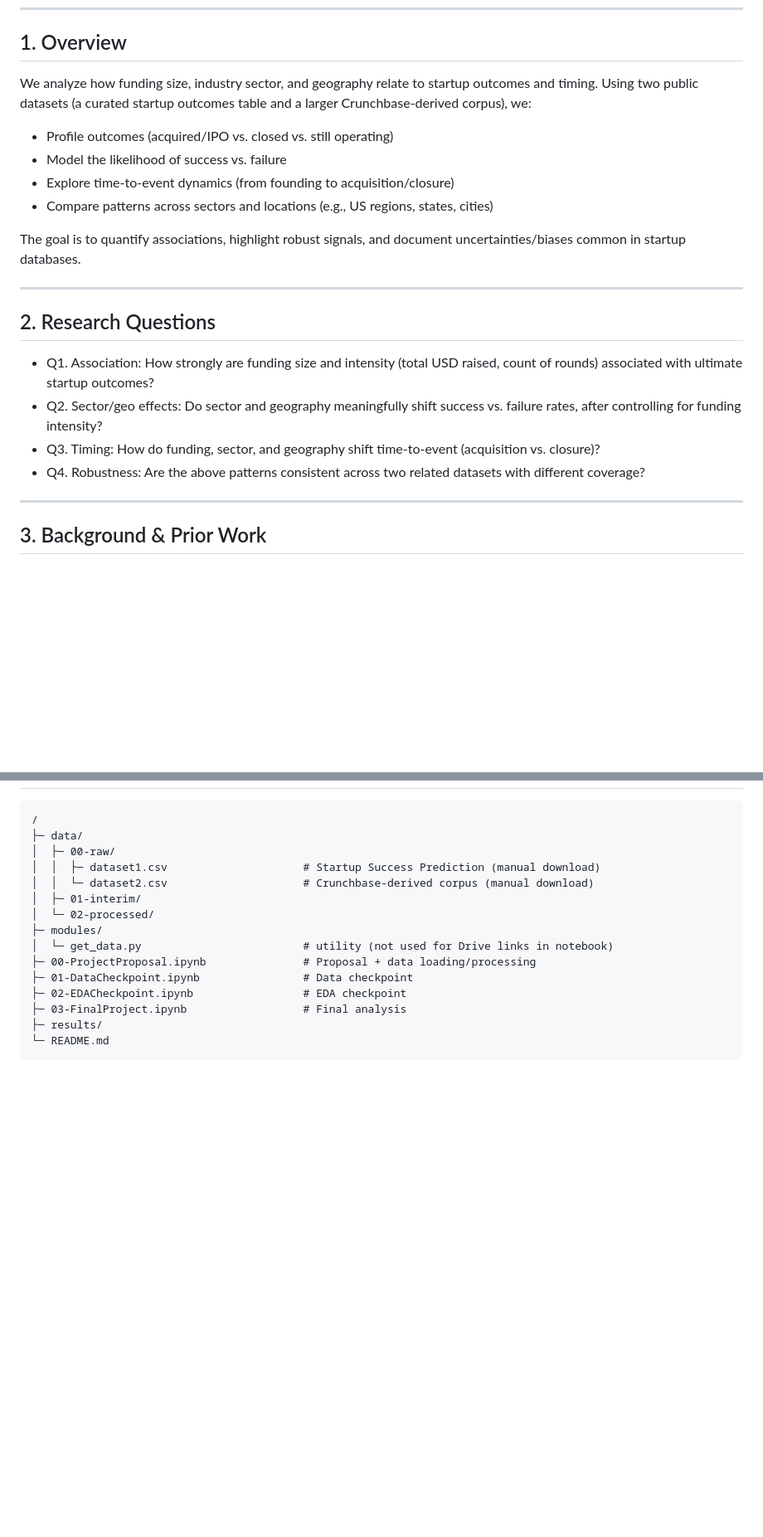
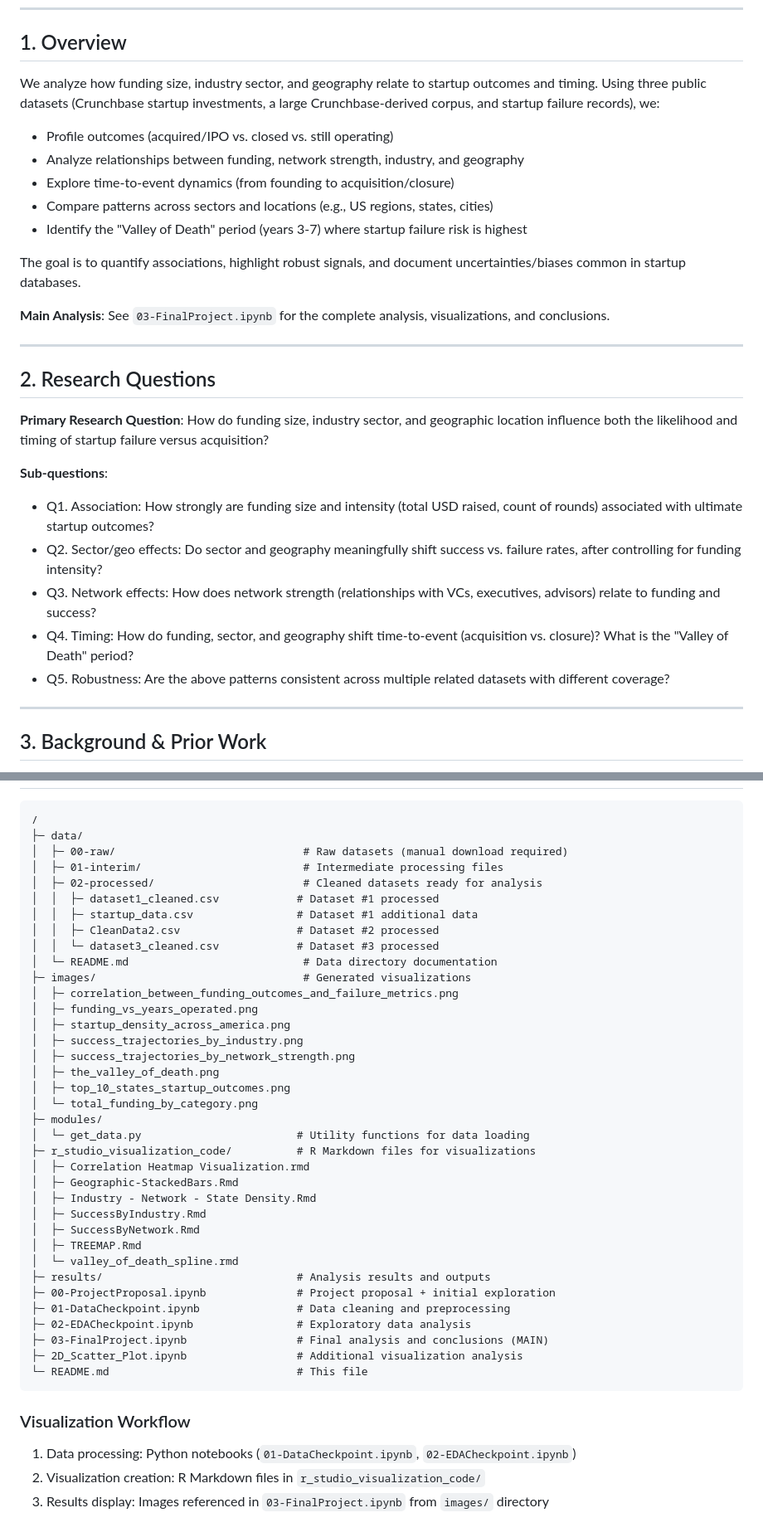
Before and after one commit to zahiraIi/COGS108-FInal-Project, a Markdown page: README.md, 2 parts joined by grey strips. Shown at 83% size. Drawn GitHub-style; blank space fills up the shorter version.

````diff
--- a/README.md
+++ b/README.md
@@ -9,21 +9,28 @@
 ---
 
 ## 1. Overview
-We analyze how funding size, industry sector, and geography relate to startup outcomes and timing. Using two public datasets (a curated startup outcomes table and a larger Crunchbase-derived corpus), we:
+We analyze how funding size, industry sector, and geography relate to startup outcomes and timing. Using three public datasets (Crunchbase startup investments, a large Crunchbase-derived corpus, and startup failure records), we:
 - Profile outcomes (acquired/IPO vs. closed vs. still operating)
-- Model the likelihood of success vs. failure
+- Analyze relationships between funding, network strength, industry, and geography
 - Explore time-to-event dynamics (from founding to acquisition/closure)
 - Compare patterns across sectors and locations (e.g., US regions, states, cities)
+- Identify the "Valley of Death" period (years 3-7) where startup failure risk is highest
 
 The goal is to quantify associations, highlight robust signals, and document uncertainties/biases common in startup databases.
+
+**Main Analysis**: See `03-FinalProject.ipynb` for the complete analysis, visualizations, and conclusions.
 
 ---
 
 ## 2. Research Questions
+**Primary Research Question**: How do funding size, industry sector, and geographic location influence both the likelihood and timing of startup failure versus acquisition?
+
+**Sub-questions**:
 - Q1. Association: How strongly are funding size and intensity (total USD raised, count of rounds) associated with ultimate startup outcomes?
 - Q2. Sector/geo effects: Do sector and geography meaningfully shift success vs. failure rates, after controlling for funding intensity?
-- Q3. Timing: How do funding, sector, and geography shift time-to-event (acquisition vs. closure)?
-- Q4. Robustness: Are the above patterns consistent across two related datasets with different coverage?
+- Q3. Network effects: How does network strength (relationships with VCs, executives, advisors) relate to funding and success?
+- Q4. Timing: How do funding, sector, and geography shift time-to-event (acquisition vs. closure)? What is the "Valley of Death" period?
+- Q5. Robustness: Are the above patterns consistent across multiple related datasets with different coverage?
 
 ---
 
@@ -119,17 +140,43 @@ Manual download links are provided in the notebook to avoid Google Drive “view
 ```text
 /
 ├─ data/
-│  ├─ 00-raw/
-│  │  ├─ dataset1.csv                     # Startup Success Prediction (manual download)
-│  │  └─ dataset2.csv                     # Crunchbase-derived corpus (manual download)
-│  ├─ 01-interim/
-│  └─ 02-processed/
+│  ├─ 00-raw/                             # Raw datasets (manual download required)
+│  ├─ 01-interim/                         # Intermediate processing files
+│  ├─ 02-processed/                       # Cleaned datasets ready for analysis
+│  │  ├─ dataset1_cleaned.csv            # Dataset #1 processed
+│  │  ├─ startup_data.csv                # Dataset #1 additional data
+│  │  ├─ CleanData2.csv                  # Dataset #2 processed
+│  │  └─ dataset3_cleaned.csv            # Dataset #3 processed
+│  └─ README.md                           # Data directory documentation
+├─ images/                                # Generated visualizations
+│  ├─ correlation_between_funding_outcomes_and_failure_metrics.png
+│  ├─ funding_vs_years_operated.png
+│  ├─ startup_density_across_america.png
+│  ├─ success_trajectories_by_industry.png
+│  ├─ success_trajectories_by_network_strength.png
+│  ├─ the_valley_of_death.png
+│  ├─ top_10_states_startup_outcomes.png
+│  └─ total_funding_by_category.png
 ├─ modules/
-│  └─ get_data.py                         # utility (not used for Drive links in notebook)
-├─ 00-ProjectProposal.ipynb               # Proposal + data loading/processing
-├─ 01-DataCheckpoint.ipynb                # Data checkpoint
-├─ 02-EDACheckpoint.ipynb                 # EDA checkpoint
-├─ 03-FinalProject.ipynb                  # Final analysis
-├─ results/
-└─ README.md
+│  └─ get_data.py                        # Utility functions for data loading
+├─ r_studio_visualization_code/          # R Markdown files for visualizations
+│  ├─ Correlation Heatmap Visualization.rmd
+│  ├─ Geographic-StackedBars.Rmd
+│  ├─ Industry - Network - State Density.Rmd
+│  ├─ SuccessByIndustry.Rmd
+│  ├─ SuccessByNetwork.Rmd
+│  ├─ TREEMAP.Rmd
+│  └─ valley_of_death_spline.rmd
+├─ results/                              # Analysis results and outputs
+├─ 00-ProjectProposal.ipynb              # Project proposal + initial exploration
+├─ 01-DataCheckpoint.ipynb               # Data cleaning and preprocessing
+├─ 02-EDACheckpoint.ipynb                # Exploratory data analysis
+├─ 03-FinalProject.ipynb                 # Final analysis and conclusions (MAIN)
+├─ 2D_Scatter_Plot.ipynb                 # Additional visualization analysis
+└─ README.md                             # This file
 ```
+
+### Visualization Workflow
+1. Data processing: Python notebooks (`01-DataCheckpoint.ipynb`, `02-EDACheckpoint.ipynb`)
+2. Visualization creation: R Markdown files in `r_studio_visualization_code/`
+3. Results display: Images referenced in `03-FinalProject.ipynb` from `images/` directory
````
Also changed, not shown: other parts of README.md (+60 -46 lines).
